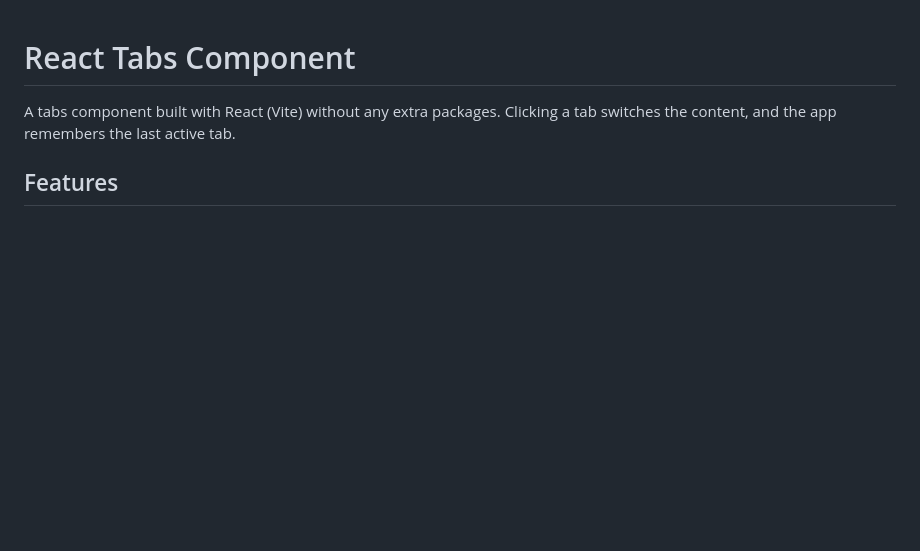
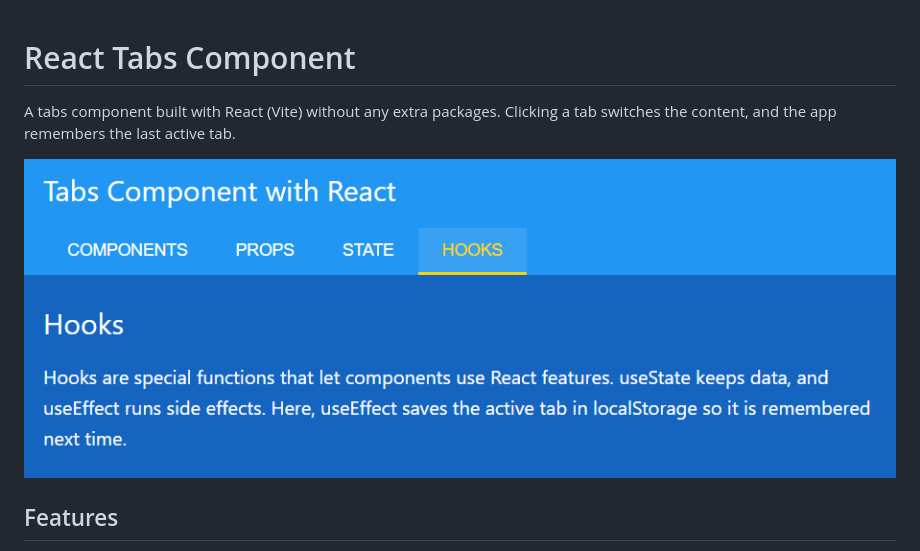
Before and after one commit to NazaninSalehfar/react-tabs-component, a Markdown page: README.md, the part around the change. Rendered like a GitHub page; pictures changed too: screenshots/preview.png (added); blank space fills up the shorter version.

Commit message:
Add app screenshot

```diff
--- a/README.md
+++ b/README.md
@@ -1,6 +1,8 @@
 # React Tabs Component
 
 A tabs component built with React (Vite) without any extra packages. Clicking a tab switches the content, and the app remembers the last active tab.
+
+![Tabs component preview](screenshots/preview.png)
 
 ## Features
 
```
